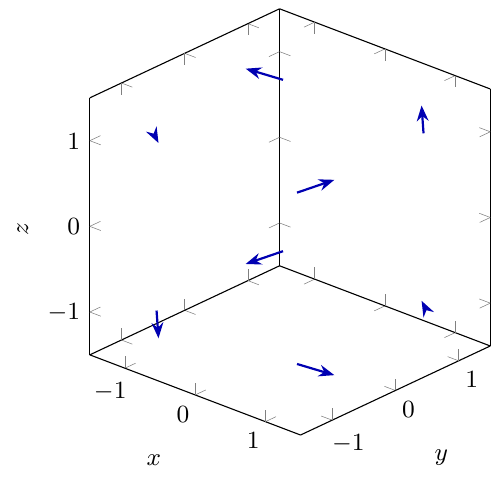
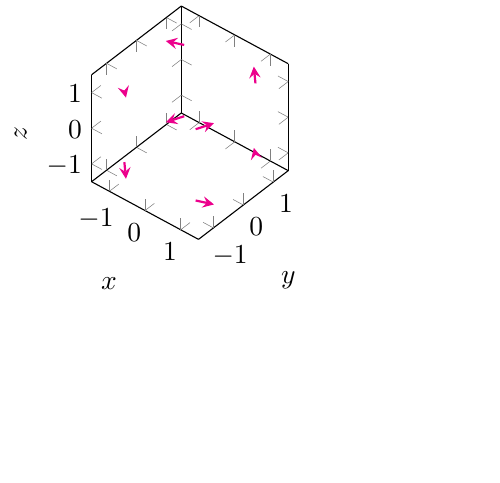
Before and after one commit to llui2/draft.nvim, a LaTeX figure (templates/vector-field-3d.tex): the whole page, the shorter picture padded with empty space. Compiled offline with pdfLaTeX.

Commit message:
Simplify vector-field-3d PGFPlots example

```diff
--- a/templates/vector-field-3d.tex
+++ b/templates/vector-field-3d.tex
@@ -1,23 +1,20 @@
-\documentclass[tikz,border=3pt]{standalone}
+\documentclass[tikz,border=2pt]{standalone}
 \usepackage{pgfplots}
-\pgfplotsset{compat=1.18}
+\pgfplotsset{compat=newest}
 \usetikzlibrary{arrows.meta}
 
 \begin{document}
 \begin{tikzpicture}
 \begin{axis}[
-  width=9cm, height=8cm,
-  view={42}{25},
+  width=8cm, height=7cm,
+  view={40}{40},
   xlabel={$x$}, ylabel={$y$}, zlabel={$z$},
   xmin=-1.5, xmax=1.5, ymin=-1.5, ymax=1.5, zmin=-1.5, zmax=1.5,
   axis equal image,
-  tick label style={font=\small},
-  label style={font=\small},
-  zlabel style={font=\small},
 ]
   % Sample F(x,y,z)=(-y,x,z/2) at the cube corners.
   \addplot3[
-    blue!70!black, thick, -{Stealth[length=2mm]},
+    magenta, thick, -stealth,
     quiver={
       u=\thisrow{u}, v=\thisrow{v}, w=\thisrow{w},
       scale arrows=0.28,
```
